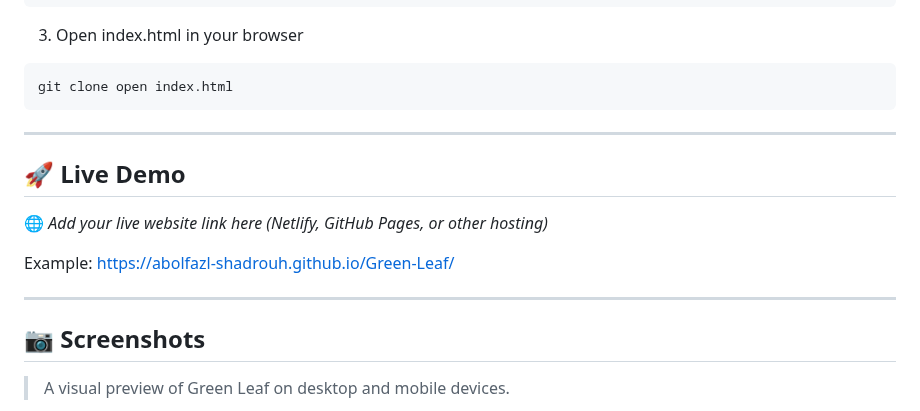
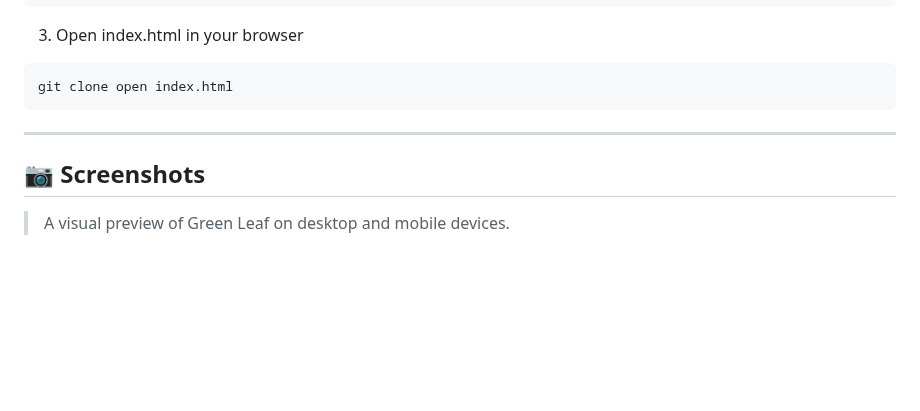
Before and after one commit to abolfazl-shadrouh/Green-Leaf, a Markdown page: README.md, the part around the change. Rendered like a GitHub page; blank space fills up the shorter version.

```diff
--- a/README.md
+++ b/README.md
@@ -83,14 +83,6 @@ git clone open index.html
 
 ---
 
-## 🚀 Live Demo
-
-🌐 *Add your live website link here (Netlify, GitHub Pages, or other hosting)*
-
-Example: [https://abolfazl-shadrouh.github.io/Green-Leaf/](#)
-
----
-
 ## 📷 Screenshots
 
 > A visual preview of Green Leaf on desktop and mobile devices.
```
